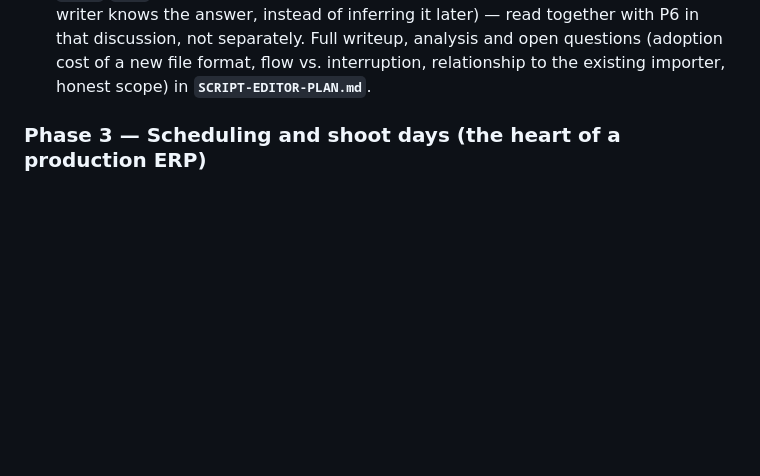
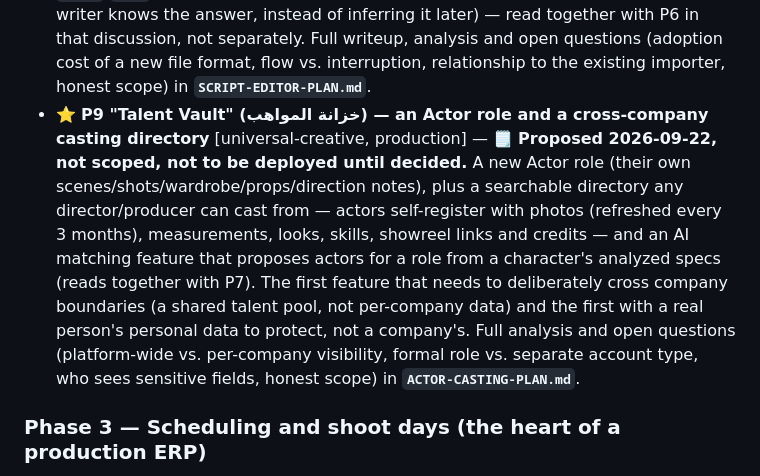
Before and after one commit to onkpictures-osama/cimafast, a Markdown page: PRODUCT-PLAN.md, the part around the change. Drawn GitHub-style; blank space fills up the shorter version.

```diff
--- a/PRODUCT-PLAN.md
+++ b/PRODUCT-PLAN.md
@@ -181,6 +181,20 @@ Each item: *problem → what we build → done when*. Owner agent in brackets.
   questions (adoption cost of a new file format, flow vs. interruption,
   relationship to the existing importer, honest scope) in
   **`SCRIPT-EDITOR-PLAN.md`**.
+- ⭐ **P9 "Talent Vault" (خزانة المواهب) — an Actor role and a cross-company
+  casting directory** [universal-creative, production] — 🗒️ **Proposed
+  2026-09-22, not scoped, not to be deployed until decided.** A new Actor
+  role (their own scenes/shots/wardrobe/props/direction notes), plus a
+  searchable directory any director/producer can cast from — actors
+  self-register with photos (refreshed every 3 months), measurements, looks,
+  skills, showreel links and credits — and an AI matching feature that
+  proposes actors for a role from a character's analyzed specs (reads
+  together with P7). The first feature that needs to deliberately cross
+  company boundaries (a shared talent pool, not per-company data) and the
+  first with a real person's personal data to protect, not a company's.
+  Full analysis and open questions (platform-wide vs. per-company
+  visibility, formal role vs. separate account type, who sees sensitive
+  fields, honest scope) in **`ACTOR-CASTING-PLAN.md`**.
 
 ### Phase 3 — Scheduling and shoot days (the heart of a production ERP)
 
```
Also changed, not shown: ACTOR-CASTING-PLAN.md (added, +97 -0 lines).
